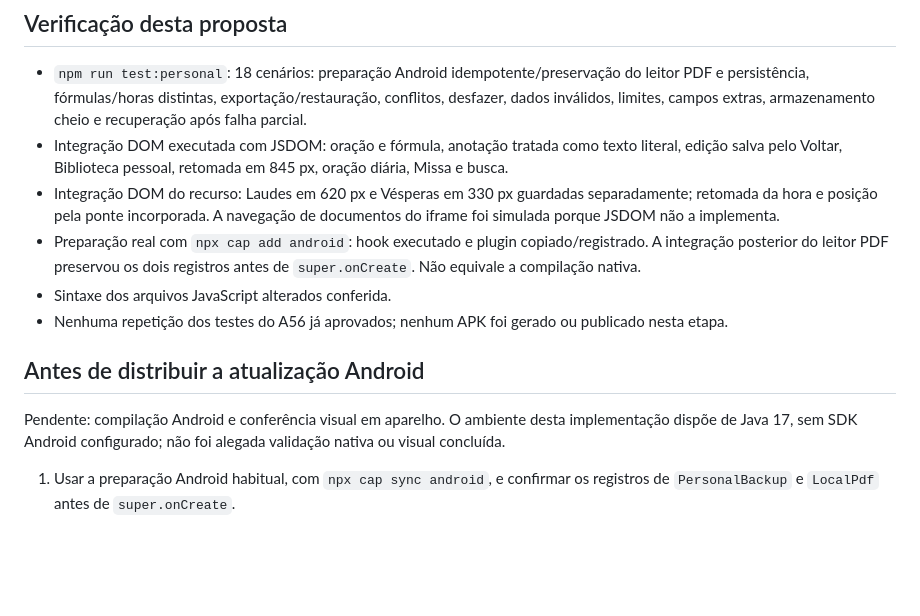
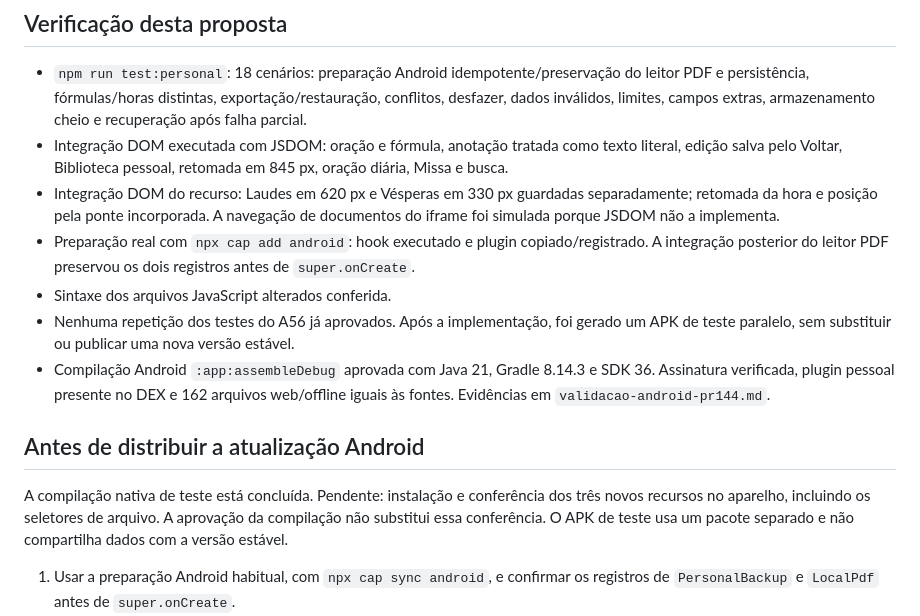
Before and after one commit to charlieleitao-spec/liturgia-osm, a Markdown page: docs/leitura-e-dados-pessoais.md, the part around the change. Drawn GitHub-style; blank space fills up the shorter version.

Commit message:
Registra compilação e integridade do APK paralelo da PR 144

```diff
--- a/docs/leitura-e-dados-pessoais.md
+++ b/docs/leitura-e-dados-pessoais.md
@@ -27,13 +27,14 @@ A conferência informa novos registros e conflitos. Favoritos são unidos; notas
 - `npm run test:personal`: 18 cenários: preparação Android idempotente/preservação do leitor PDF e persistência, fórmulas/horas distintas, exportação/restauração, conflitos, desfazer, dados inválidos, limites, campos extras, armazenamento cheio e recuperação após falha parcial.
 - Integração DOM executada com JSDOM: oração e fórmula, anotação tratada como texto literal, edição salva pelo Voltar, Biblioteca pessoal, retomada em 845 px, oração diária, Missa e busca.
 - Integração DOM do recurso: Laudes em 620 px e Vésperas em 330 px guardadas separadamente; retomada da hora e posição pela ponte incorporada. A navegação de documentos do iframe foi simulada porque JSDOM não a implementa.
-- Preparação real com `npx cap add android`: hook executado e plugin copiado/registrado. A integração posterior do leitor PDF preservou os dois registros antes de `super.onCreate`. Não equivale a compilação nativa.
+- Preparação real com `npx cap add android`: hook executado e plugin copiado/registrado. A integração posterior do leitor PDF preservou os dois registros antes de `super.onCreate`.
 - Sintaxe dos arquivos JavaScript alterados conferida.
-- Nenhuma repetição dos testes do A56 já aprovados; nenhum APK foi gerado ou publicado nesta etapa.
+- Nenhuma repetição dos testes do A56 já aprovados. Após a implementação, foi gerado um APK de teste paralelo, sem substituir ou publicar uma nova versão estável.
+- Compilação Android `:app:assembleDebug` aprovada com Java 21, Gradle 8.14.3 e SDK 36. Assinatura verificada, plugin pessoal presente no DEX e 162 arquivos web/offline iguais às fontes. Evidências em `validacao-android-pr144.md`.
 
 ## Antes de distribuir a atualização Android
 
-Pendente: compilação Android e conferência visual em aparelho. O ambiente desta implementação dispõe de Java 17, sem SDK Android configurado; não foi alegada validação nativa ou visual concluída.
+A compilação nativa de teste está concluída. Pendente: instalação e conferência dos três novos recursos no aparelho, incluindo os seletores de arquivo. A aprovação da compilação não substitui essa conferência. O APK de teste usa um pacote separado e não compartilha dados com a versão estável.
 
 1. Usar a preparação Android habitual, com `npx cap sync android`, e confirmar os registros de `PersonalBackup` e `LocalPdf` antes de `super.onCreate`.
 2. Na versão de teste, retomar uma oração, uma fórmula da Coroa e duas horas do Ofício, inclusive depois de fechar o aplicativo.
```
Also changed, not shown: docs/validacao-android-pr144.md (added, +39 -0 lines).
